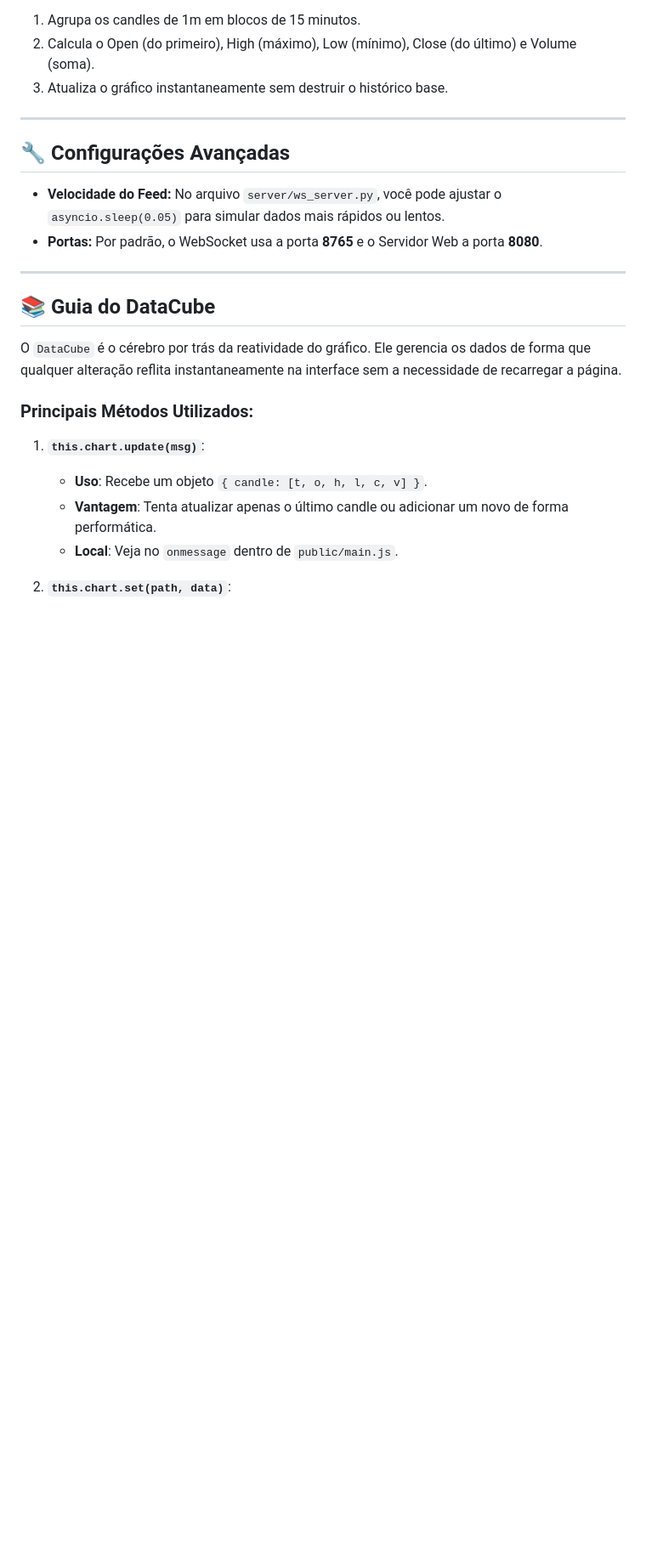
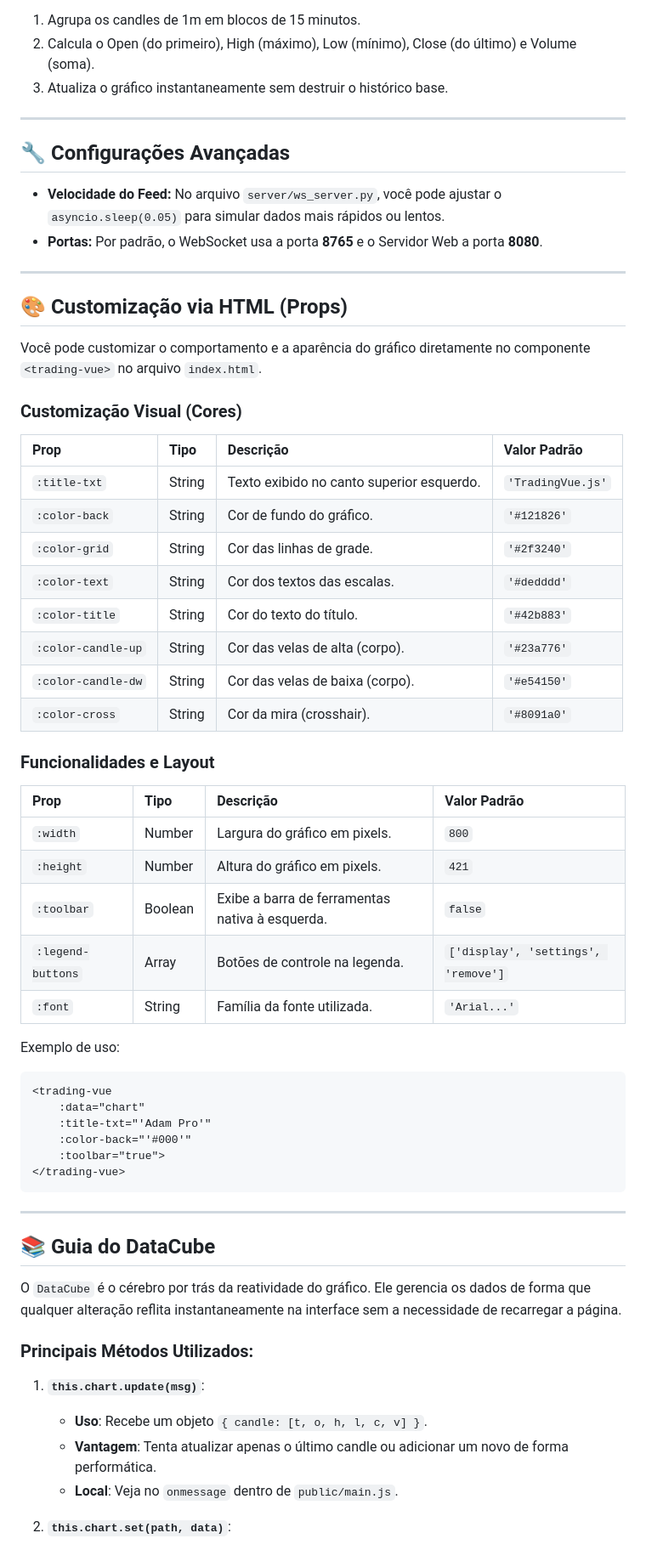
Before and after one commit to domzack/adam-chart, a Markdown page: README.md, the part around the change. Shown at 85% size. Rendered like a GitHub page; blank space fills up the shorter version.

Commit message:
Docs: Adicionado guia de customização via Props no README

````diff
--- a/README.md
+++ b/README.md
@@ -67,6 +67,43 @@ Ao trocar para, por exemplo, o timeframe de **15m**, o sistema:
 
 ---
 
+## 🎨 Customização via HTML (Props)
+
+Você pode customizar o comportamento e a aparência do gráfico diretamente no componente `<trading-vue>` no arquivo `index.html`.
+
+### Customização Visual (Cores)
+| Prop | Tipo | Descrição | Valor Padrão |
+| :--- | :--- | :--- | :--- |
+| `:title-txt` | String | Texto exibido no canto superior esquerdo. | `'TradingVue.js'` |
+| `:color-back` | String | Cor de fundo do gráfico. | `'#121826'` |
+| `:color-grid` | String | Cor das linhas de grade. | `'#2f3240'` |
+| `:color-text` | String | Cor dos textos das escalas. | `'#dedddd'` |
+| `:color-title` | String | Cor do texto do título. | `'#42b883'` |
+| `:color-candle-up`| String | Cor das velas de alta (corpo). | `'#23a776'` |
+| `:color-candle-dw`| String | Cor das velas de baixa (corpo). | `'#e54150'` |
+| `:color-cross` | String | Cor da mira (crosshair). | `'#8091a0'` |
+
+### Funcionalidades e Layout
+| Prop | Tipo | Descrição | Valor Padrão |
+| :--- | :--- | :--- | :--- |
+| `:width` | Number | Largura do gráfico em pixels. | `800` |
+| `:height` | Number | Altura do gráfico em pixels. | `421` |
+| `:toolbar` | Boolean | Exibe a barra de ferramentas nativa à esquerda. | `false` |
+| `:legend-buttons` | Array | Botões de controle na legenda. | `['display', 'settings', 'remove']` |
+| `:font` | String | Família da fonte utilizada. | `'Arial...'` |
+
+Exemplo de uso:
+```html
+<trading-vue
+    :data="chart"
+    :title-txt="'Adam Pro'"
+    :color-back="'#000'"
+    :toolbar="true">
+</trading-vue>
+```
+
+---
+
 ## 📚 Guia do DataCube
 
 O `DataCube` é o cérebro por trás da reatividade do gráfico. Ele gerencia os dados de forma que qualquer alteração reflita instantaneamente na interface sem a necessidade de recarregar a página.
````
